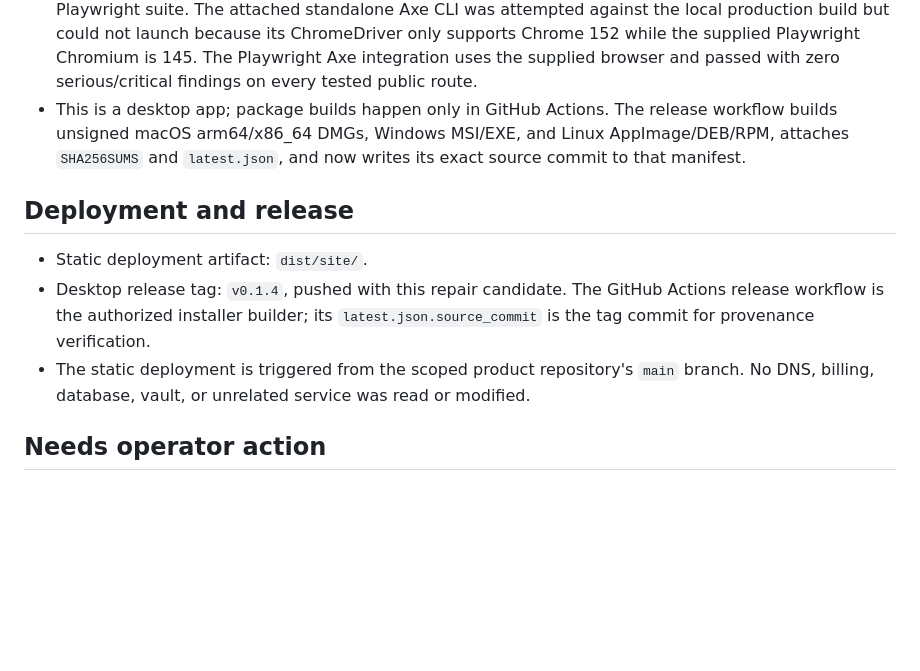
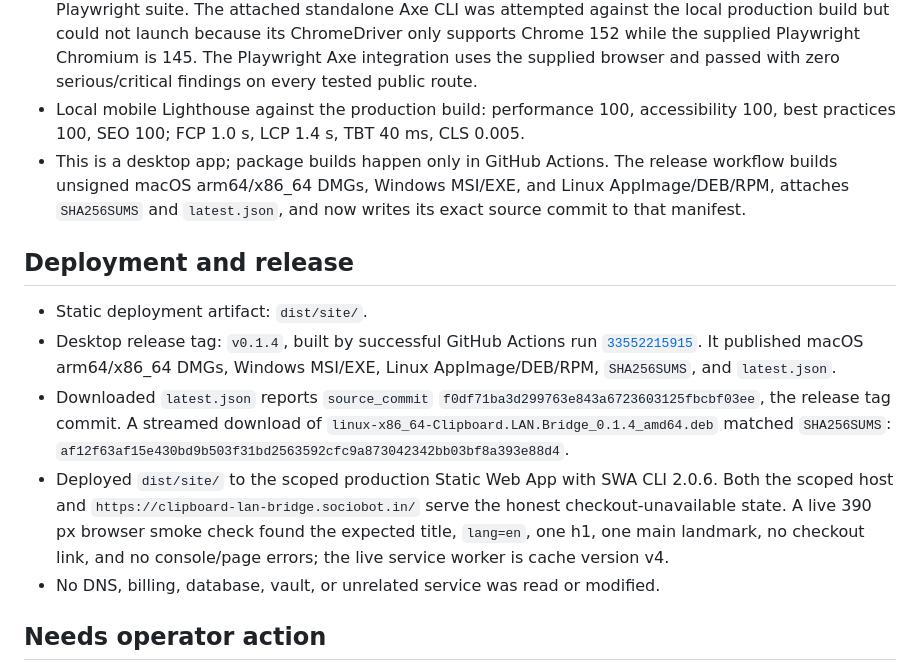
Before and after one commit to B-Divyesh/sf-clipboard-lan-bridge, a Markdown page: .factory/handoff.md, the part around the change. GitHub-like rendering; blank space fills up the shorter version.

Commit message:
docs: record release publication evidence

```diff
--- a/.factory/handoff.md
+++ b/.factory/handoff.md
@@ -57,13 +57,16 @@ Observed on 2026-09-01 UTC:
 - Clippy: pass with `-D warnings` after installing the documented Linux WebKit/GTK prerequisites.
 - Browser coverage includes desktop and Pixel 5 (390 px), keyboard navigation, 200% text reflow, reduced motion, privacy request logging, offline demo reload/update cache, console/page errors, and serious/critical Axe findings. All pass.
 - The repository has no `verify-url.sh`; equivalent title/lang/h1/main/alt/console checks are in the Playwright suite. The attached standalone Axe CLI was attempted against the local production build but could not launch because its ChromeDriver only supports Chrome 152 while the supplied Playwright Chromium is 145. The Playwright Axe integration uses the supplied browser and passed with zero serious/critical findings on every tested public route.
+- Local mobile Lighthouse against the production build: performance 100, accessibility 100, best practices 100, SEO 100; FCP 1.0 s, LCP 1.4 s, TBT 40 ms, CLS 0.005.
 - This is a desktop app; package builds happen only in GitHub Actions. The release workflow builds unsigned macOS arm64/x86_64 DMGs, Windows MSI/EXE, and Linux AppImage/DEB/RPM, attaches `SHA256SUMS` and `latest.json`, and now writes its exact source commit to that manifest.
 
 ## Deployment and release
 
 - Static deployment artifact: `dist/site/`.
-- Desktop release tag: `v0.1.4`, pushed with this repair candidate. The GitHub Actions release workflow is the authorized installer builder; its `latest.json.source_commit` is the tag commit for provenance verification.
-- The static deployment is triggered from the scoped product repository's `main` branch. No DNS, billing, database, vault, or unrelated service was read or modified.
+- Desktop release tag: `v0.1.4`, built by successful GitHub Actions run [`33552215915`](https://github.com/B-Divyesh/sf-clipboard-lan-bridge/actions/runs/33552215915). It published macOS arm64/x86_64 DMGs, Windows MSI/EXE, Linux AppImage/DEB/RPM, `SHA256SUMS`, and `latest.json`.
+- Downloaded `latest.json` reports `source_commit` `f0df71ba3d299763e843a6723603125fbcbf03ee`, the release tag commit. A streamed download of `linux-x86_64-Clipboard.LAN.Bridge_0.1.4_amd64.deb` matched `SHA256SUMS`: `af12f63af15e430bd9b503f31bd2563592cfc9a873042342bb03bf8a393e88d4`.
+- Deployed `dist/site/` to the scoped production Static Web App with SWA CLI 2.0.6. Both the scoped host and `https://clipboard-lan-bridge.sociobot.in/` serve the honest checkout-unavailable state. A live 390 px browser smoke check found the expected title, `lang=en`, one h1, one main landmark, no checkout link, and no console/page errors; the live service worker is cache version v4.
+- No DNS, billing, database, vault, or unrelated service was read or modified.
 
 ## Needs operator action
 
```
